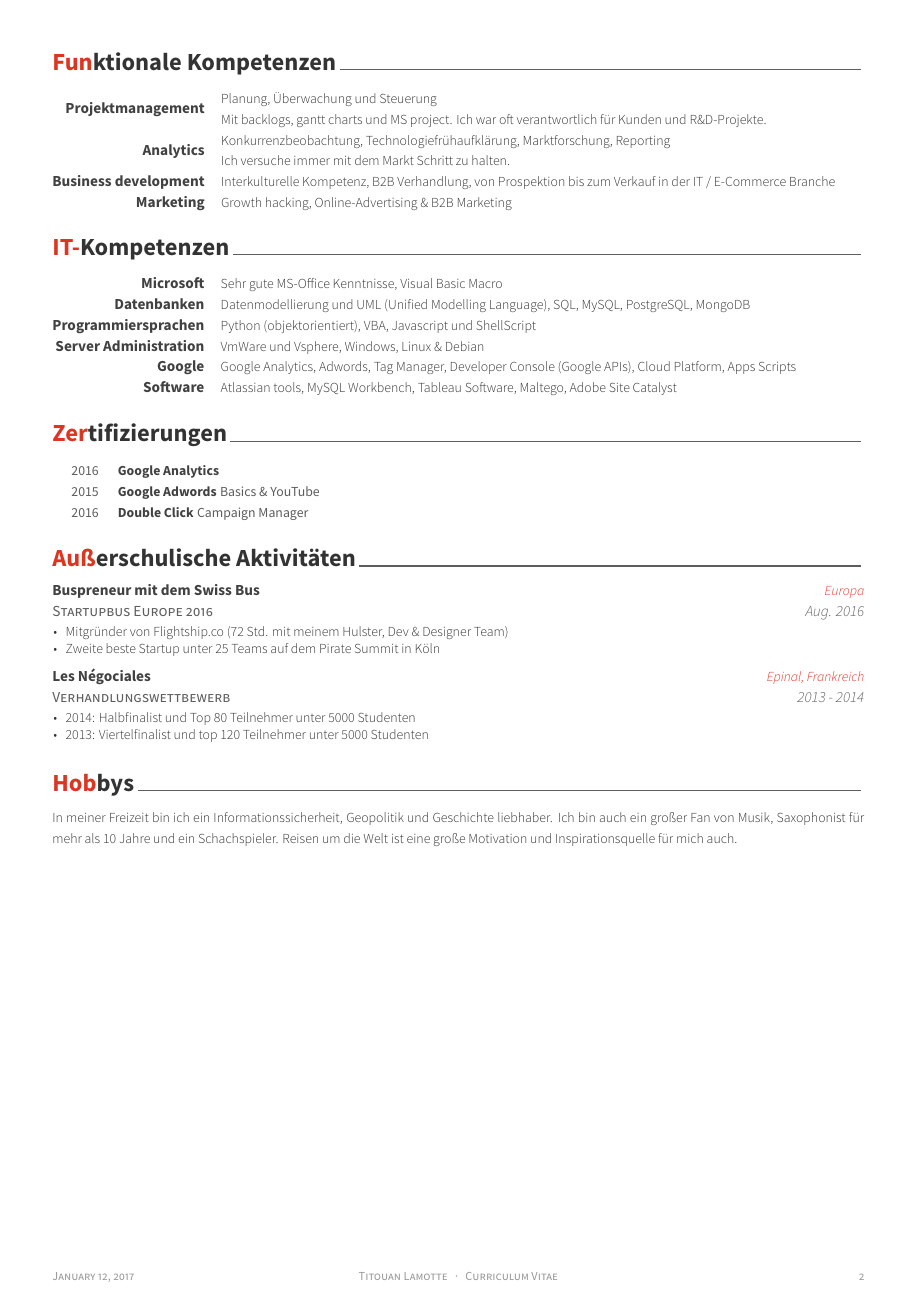
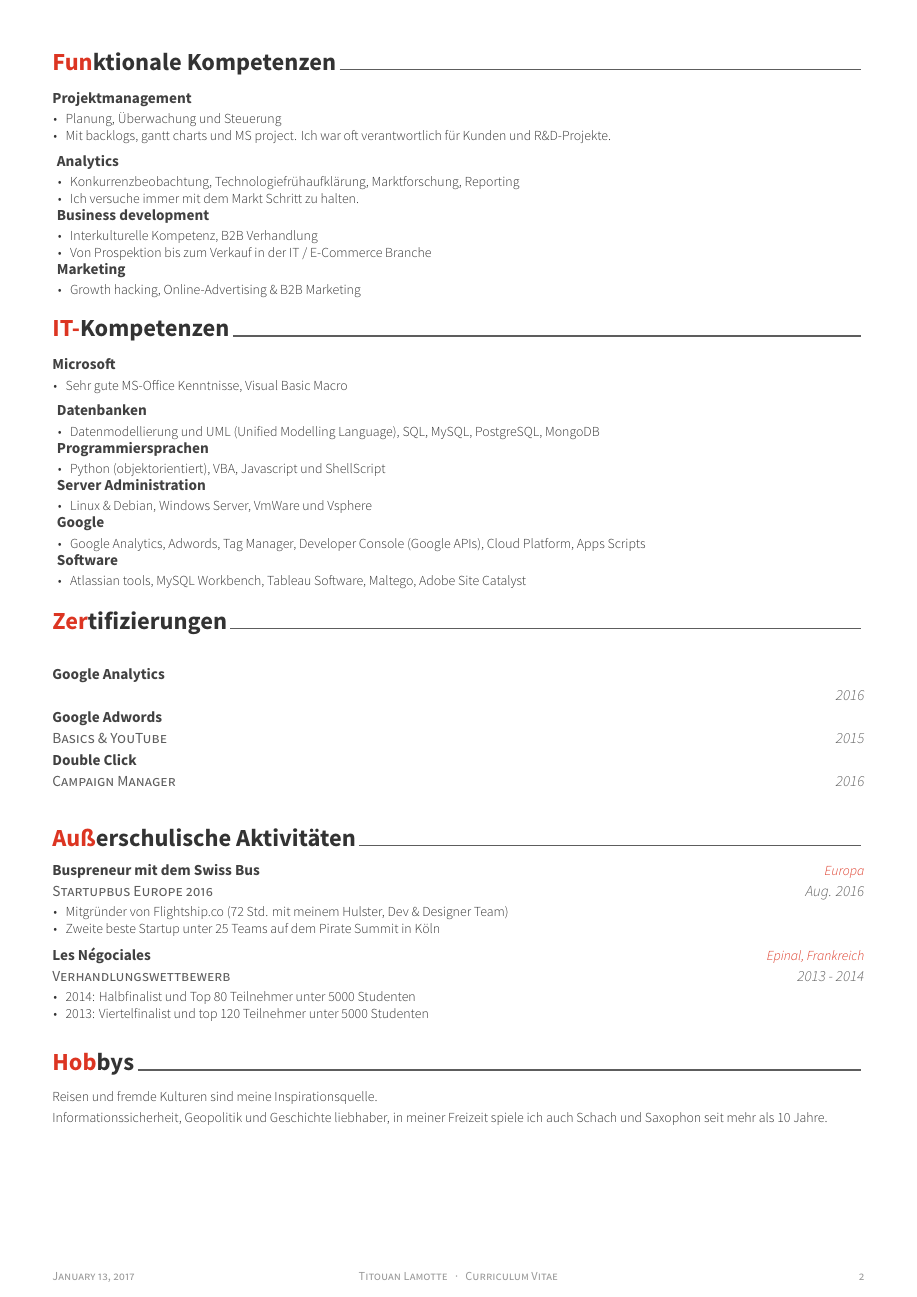
Before and after one commit to titouanlamotte/Awesome-CV_clone, a LaTeX CV (data/cv_de_Titouan_Lamotte.tex, which reads data/awesome-cv.cls, data/cv/IT_de.tex, data/cv/certifications_de.tex): page 2 of 2. The pictures show the PDF file cv_de_Titouan_Lamotte.pdf that the author committed with the source.

Commit message:
мерки

```diff
--- a/data/awesome-cv.cls
+++ b/data/awesome-cv.cls
@@ -546,6 +546,18 @@
   \end{tabular*}%
 }
 
+% Usage: \zcventry{<title>}{<description>}
+% For Skills !
+\newcommand*{\zcventry}[2]{%
+	\vspace{-2.0mm}
+	\setlength\tabcolsep{0pt}
+	\setlength{\extrarowheight}{0pt}
+	\begin{tabular*}{\textwidth}{@{\extracolsep{\fill}} L{\textwidth - 4.5cm} R{4.5cm}}
+		\skilltypestyle{#1}\\
+		\multicolumn{2}{L{\textwidth}}{\skillsetstyle{#2}}
+	\end{tabular*}%
+}
+
 % Define an environment for cvsubentry
 \newenvironment{cvsubentries}{%
   \begin{center}
@@ -585,8 +597,17 @@
 % Define a line of cv information(honor, award or something else)
 % Usage: \cvhonor{<position>}{<title>}{<location>}{<date>}
 \newcommand*{\cvhonor}[4]{%
-  \honordatestyle{#4} & \honorpositionstyle{#1} \honortitlestyle{#2} & \honorlocationstyle{#3} \\
+  %\honordatestyle{#4} & \honorpositionstyle{#1} \honortitlestyle{#2} & \honorlocationstyle{#3} \\
+    \begin{tabular*}{\textwidth}{@{\extracolsep{\fill}} L{\textwidth - 4.5cm} R{4.5cm}}
+    	\ifempty{#2#3}
+    	{\entrypositionstyle{#1} & \entrydatestyle{#4} \\}
+    	{\entrytitlestyle{#2} & \entrylocationstyle{#3} \\
+    		\entrypositionstyle{#1} & \entrydatestyle{#4} \\}
+    \end{tabular*}%
 }
+
+
+
 
 % Define an environment for cvskill
 \newenvironment{cvskills}{%
--- a/data/cv/IT_de.tex
+++ b/data/cv/IT_de.tex
@@ -7,38 +7,59 @@
 %-------------------------------------------------------------------------------
 %	CONTENT
 %-------------------------------------------------------------------------------
-\begin{cvskills}
-%---------------------------------------------------------
-\cvskill
-	{Microsoft} % Category
-	{Sehr gute MS-Office Kenntnisse, Visual Basic Macro} % Skills
 
-%---------------------------------------------------------
-  \cvskill
-    {Datenbanken} % Category
-    {Datenmodellierung und UML (Unified Modelling Language), SQL, MySQL, PostgreSQL, MongoDB} % Skills
+\begin{cventries}
 
-%---------------------------------------------------------
-  \cvskill
-	{Programmiersprachen} % Category
-	{Python (objektorientiert), VBA, Javascript und ShellScript} % Skills
-
-%---------------------------------------------------------
-  \cvskill
-	{Server Administration} % Category
-	{VmWare und Vsphere, Windows, Linux \& Debian} % Skills
+	%---------------------------------------------------------
+	\zcventry
+	{Microsoft} % Organization/group
+	{
+		\begin{cvitems} % Description(s) of experience/contributions/knowledge
+			\item {Sehr gute MS-Office Kenntnisse, Visual Basic Macro}
+		\end{cvitems}
+	}
+	%---------------------------------------------------------
+	\zcventry
+	{Datenbanken} % Organization/group
+	{
+		\begin{cvitems} % Description(s) of experience/contributions/knowledge
+			\item {Datenmodellierung und UML (Unified Modelling Language), SQL, MySQL, PostgreSQL, MongoDB}
+		\end{cvitems}
+	}
+	%---------------------------------------------------------
+	\zcventry
+	{Programmiersprachen} % Organization/group
+	{
+		\begin{cvitems} % Description(s) of experience/contributions/knowledge
+			\item {Python (objektorientiert), VBA, Javascript und ShellScript}
+		\end{cvitems}
+	}
+	%---------------------------------------------------------
+	\zcventry
+	{Server Administration} % Organization/group
+	{
+		\begin{cvitems} % Description(s) of experience/contributions/knowledge
+			\item {Linux \& Debian, Windows Server, VmWare und Vsphere}
+		\end{cvitems}
+	}
+	%---------------------------------------------------------
+	\zcventry
+	{Google} % Organization/group
+	{
+		\begin{cvitems} % Description(s) of experience/contributions/knowledge
+			\item {Google Analytics, Adwords, Tag Manager, Developer Console (Google APIs), Cloud Platform, Apps Scripts}
+		\end{cvitems}
+	}
+	%---------------------------------------------------------
+	\zcventry
+	{Software} % Organization/group
+	{
+		\begin{cvitems} % Description(s) of experience/contributions/knowledge
+			\item {Atlassian tools, MySQL Workbench, Tableau Software, Maltego, Adobe Site Catalyst}
+		\end{cvitems}
+	}
 
 
-%---------------------------------------------------------
-  \cvskill
-	{Google} % Category
-	{Google Analytics, Adwords, Tag Manager, Developer Console (Google APIs), Cloud Platform, Apps Scripts} % Skills
 
-%---------------------------------------------------------
-  \cvskill
-    {Software} % Category
-    {Atlassian tools, MySQL Workbench, Tableau Software, Maltego, Adobe Site Catalyst} % Skills
 
-%---------------------------------------------------------
-
-\end{cvskills}
+\end{cventries}
--- a/data/cv/certifications_de.tex
+++ b/data/cv/certifications_de.tex
@@ -11,22 +11,22 @@
 
 %---------------------------------------------------------
   \cvhonor
-    {Google Analytics} % Position
-    {} % Committee
+    {} % Position
+    {Google Analytics} % Committee
     {} % Location
     {2016} % Date(s)
 
 %---------------------------------------------------------
   \cvhonor
-    {Google Adwords} % Position
-    {Basics \& YouTube} % Committee
+    {Basics \& YouTube} % Position
+    {Google Adwords} % Committee
     {} % Location
     {2015} % Date(s)
 
 %---------------------------------------------------------
   \cvhonor
-    {Double Click} % Position
-    {Campaign Manager} % Committee
+    {Campaign Manager} % Position
+    {Double Click} % Committee
     {} % Location
     {2016} % Date(s)
 
--- a/data/cv/hobbies_de.tex
+++ b/data/cv/hobbies_de.tex
@@ -3,7 +3,7 @@
 %-------------------------------------------------------------------------------
 \cvsection{Hobbys}
 
-			\skillsetstyle{{\fontsize{9pt}{1em}\bodyfontlight\color{text}In meiner Freizeit bin ich ein Informationssicherheit, Geopolitik und Geschichte liebhaber. Ich bin auch ein großer Fan von Musik, Saxophonist für mehr als 10 Jahre und ein Schachspieler. Reisen um die Welt ist eine große Motivation und Inspirationsquelle für mich auch.}}
+			\skillsetstyle{{\fontsize{9pt}{1em}\bodyfontlight\color{text}Reisen und fremde Kulturen sind meine Inspirationsquelle. \newline Informationssicherheit, Geopolitik und Geschichte liebhaber, in meiner Freizeit spiele ich auch Schach und Saxophon seit mehr als 10 Jahre.}}
 %-------------------------------------------------------------------------------
 %	CONTENT
 %-------------------------------------------------------------------------------
--- a/data/cv/skills_de.tex
+++ b/data/cv/skills_de.tex
@@ -7,26 +7,43 @@
 %-------------------------------------------------------------------------------
 %	CONTENT
 %-------------------------------------------------------------------------------
-\begin{cvskills}
-%---------------------------------------------------------
-\cvskill
-	{Projektmanagement} % Category
-	{Planung, Überwachung und Steuerung \newline Mit backlogs, gantt charts und MS project. Ich war oft verantwortlich für Kunden und R\&D-Projekte.} % Skills
 
-%---------------------------------------------------------
-\cvskill
-	{Analytics} % Category
-	{Konkurrenzbeobachtung, Technologiefrühaufklärung, Marktforschung, Reporting \newline Ich versuche immer mit dem Markt Schritt zu halten.} % Skils
+\begin{cventries}
 
-%---------------------------------------------------------
-  \cvskill
-	{Business development} % Category
-	{Interkulturelle Kompetenz, B2B Verhandlung, von Prospektion bis zum Verkauf in der IT / E-Commerce Branche} % Skills
-
-
-%---------------------------------------------------------
-  \cvskill
-	  {Marketing} % Category
-	  {Growth hacking, Online-Advertising \& B2B Marketing} % Skills
-%---------------------------------------------------------
-\end{cvskills}
+	%---------------------------------------------------------
+	\zcventry
+	{Projektmanagement} % Organization/group
+	{
+		\begin{cvitems} % Description(s) of experience/contributions/knowledge
+			\item {Planung, Überwachung und Steuerung }
+			\item {Mit backlogs, gantt charts und MS project. Ich war oft verantwortlich für Kunden und R\&D-Projekte.}
+		\end{cvitems}
+	}
+	%---------------------------------------------------------
+	\zcventry
+	{Analytics} % Organization/group
+	{
+		\begin{cvitems} % Description(s) of experience/contributions/knowledge
+			\item {Konkurrenzbeobachtung, Technologiefrühaufklärung, Marktforschung, Reporting }
+			\item {Ich versuche immer mit dem Markt Schritt zu halten.}
+		\end{cvitems}
+	}
+	%---------------------------------------------------------
+	\zcventry
+	{Business development} % Organization/group
+	{
+		\begin{cvitems} % Description(s) of experience/contributions/knowledge
+			\item {Interkulturelle Kompetenz, B2B Verhandlung}
+			\item {Von Prospektion bis zum Verkauf in der IT / E-Commerce Branche}
+		\end{cvitems}
+	}
+	%---------------------------------------------------------
+	\zcventry
+	{Marketing} % Organization/group
+	{
+		\begin{cvitems} % Description(s) of experience/contributions/knowledge
+			\item {Growth hacking, Online-Advertising \& B2B Marketing}
+		\end{cvitems}
+	}
+	%---------------------------------------------------------
+\end{cventries}
```
Also changed, not shown: data/cv/IT_en.tex (+51 -30 lines), data/cv/education_de.tex (+1 -2 lines), data/cv/education_en.tex (+1 -1 lines), data/cv/experience_de.tex (+3 -3 lines), data/cv/skills_en.tex (+37 -20 lines), data/cv_de_Titouan_Lamotte.tex (+1 -1 lines), data/cv_en_Titouan_Lamotte.tex (+3 -3 lines), data/cv_fr_Titouan_Lamotte.tex (+1 -1 lines), cv_de_Titouan_Lamotte.pdf, cv_en_Titouan_Lamotte.pdf, cv_fr_Titouan_Lamotte.pdf, data/awesome-cv.cls (1 more changed lines), 3 other files.
